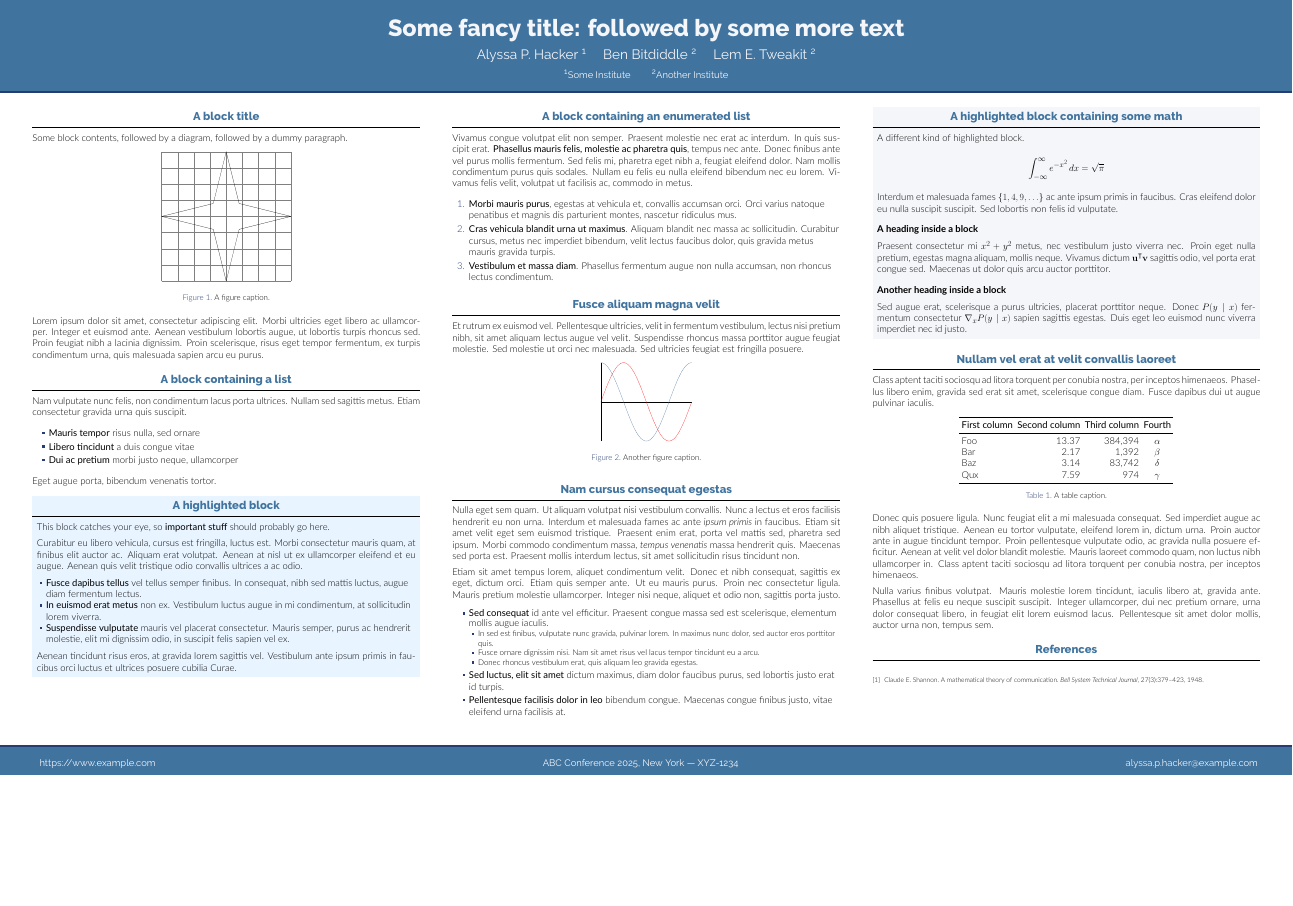
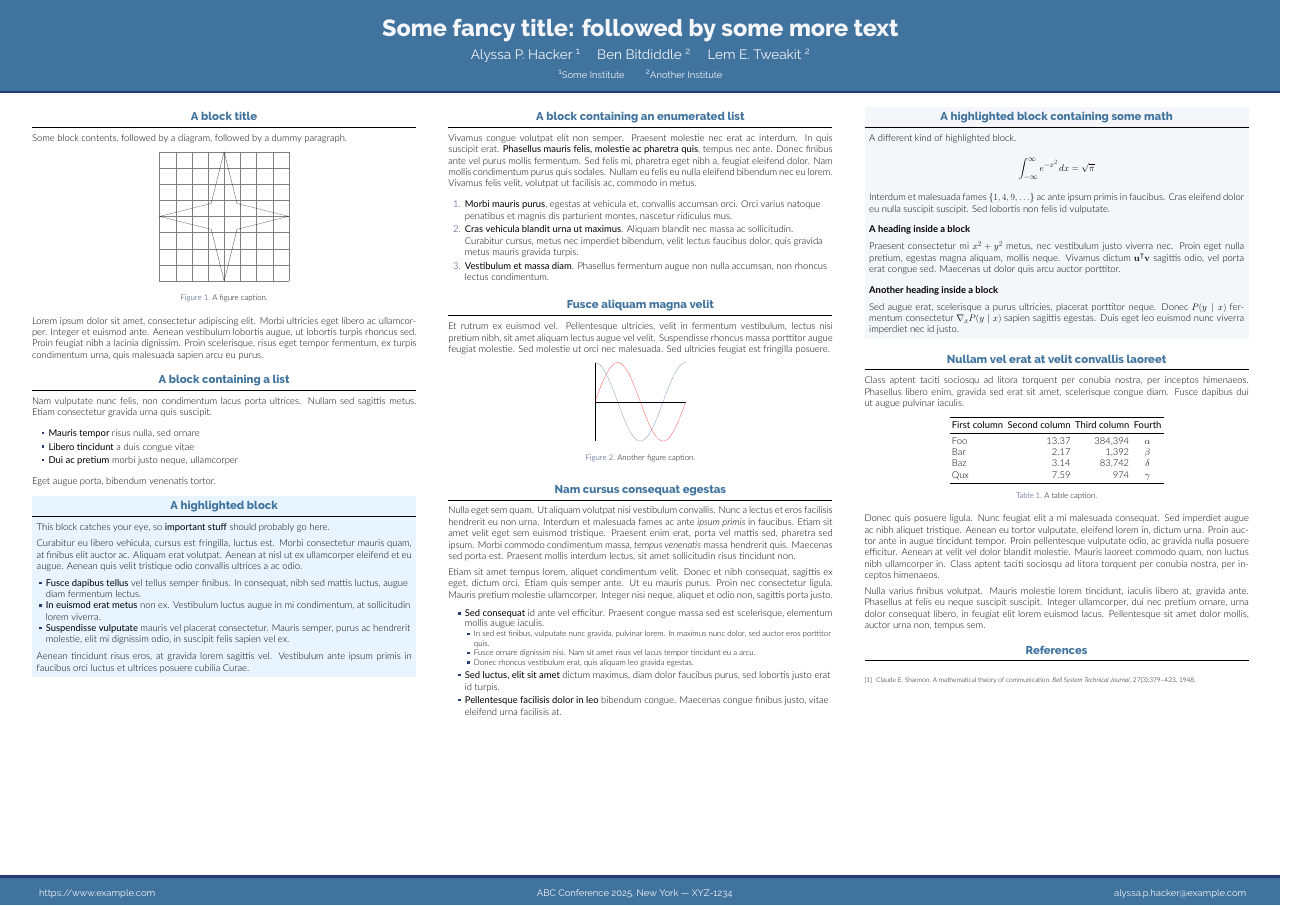
Before and after one commit to anishathalye/gemini, a LaTeX poster (poster.tex): the whole page, the shorter picture padded with empty space. Compiled offline with XeLaTeX.

Commit message:
Adjust poster dimensions to A0 in beamerposter package

```diff
--- a/poster.tex
+++ b/poster.tex
@@ -9,7 +9,7 @@
 
 \usepackage[T1]{fontenc}
 \usepackage{lmodern}
-\usepackage[size=custom,width=120,height=72,scale=1.0]{beamerposter}
+\usepackage[size=custom,width=118.9,height=84.1,scale=1.0]{beamerposter}
 \usetheme{gemini}
 \usecolortheme{gemini}
 \usepackage{graphicx}
```
